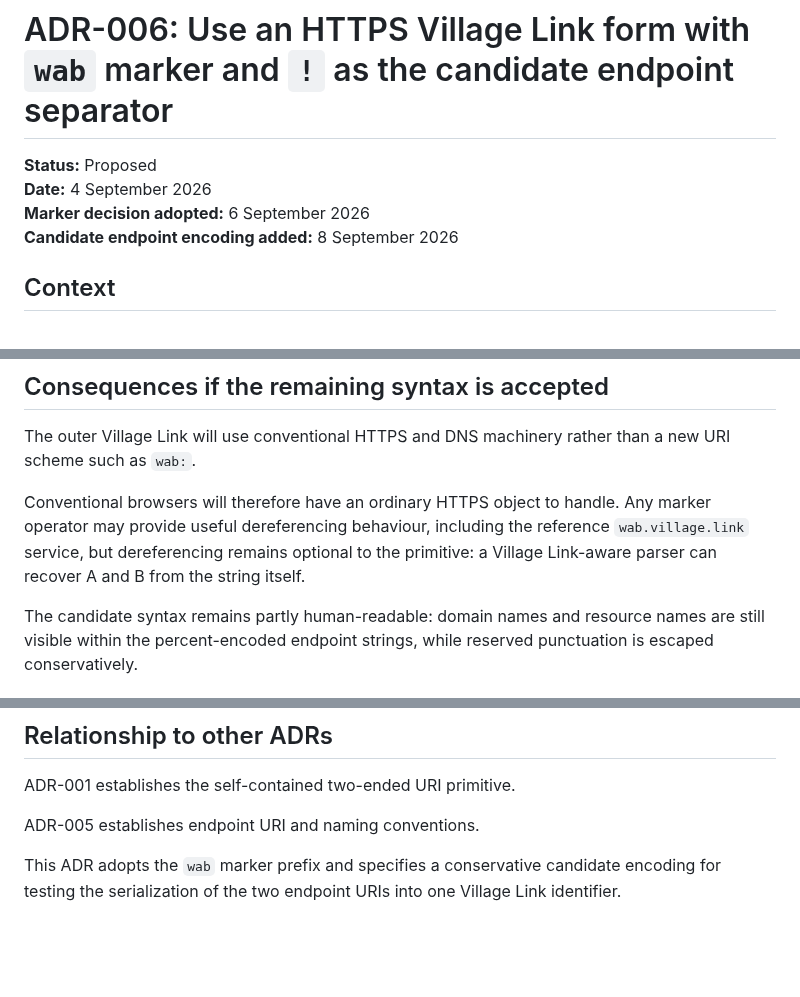
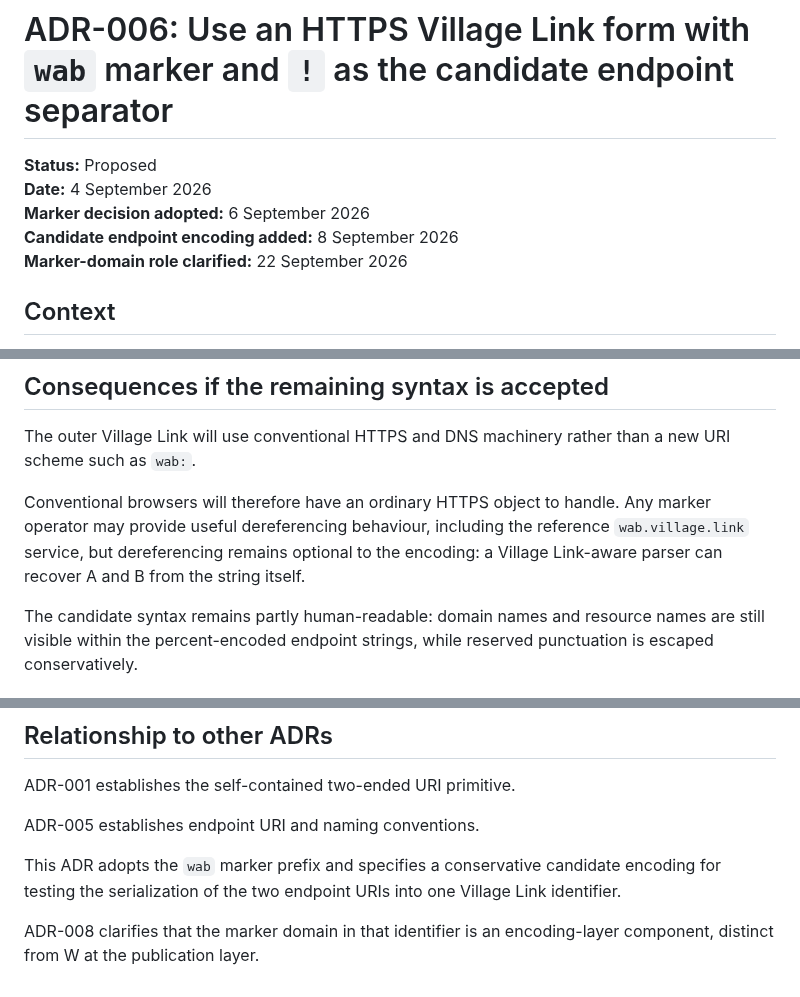
Before and after one commit to Inky-Tech-Pty-Ltd/VillageLink, a Markdown page: docs/adr/006-village-link-serialization.md, 3 parts joined by grey strips. Rendered like a GitHub page; blank space fills up the shorter version.

```diff
--- a/docs/adr/006-village-link-serialization.md
+++ b/docs/adr/006-village-link-serialization.md
@@ -4,6 +4,7 @@
 **Date:** 4 September 2026
 **Marker decision adopted:** 6 September 2026
 **Candidate endpoint encoding added:** 8 September 2026
+**Marker-domain role clarified:** 22 September 2026
 
 ## Context
 
@@ -145,7 +156,7 @@ Existing implementation tests produced by project contributors should be incorpo
 
 The outer Village Link will use conventional HTTPS and DNS machinery rather than a new URI scheme such as `wab:`.
 
-Conventional browsers will therefore have an ordinary HTTPS object to handle. Any marker operator may provide useful dereferencing behaviour, including the reference `wab.village.link` service, but dereferencing remains optional to the primitive: a Village Link-aware parser can recover A and B from the string itself.
+Conventional browsers will therefore have an ordinary HTTPS object to handle. Any marker operator may provide useful dereferencing behaviour, including the reference `wab.village.link` service, but dereferencing remains optional to the encoding: a Village Link-aware parser can recover A and B from the string itself.
 
 The candidate syntax remains partly human-readable: domain names and resource names are still visible within the percent-encoded endpoint strings, while reserved punctuation is escaped conservatively.
 
@@ -174,3 +185,5 @@ ADR-001 establishes the self-contained two-ended URI primitive.
 ADR-005 establishes endpoint URI and naming conventions.
 
 This ADR adopts the `wab` marker prefix and specifies a conservative candidate encoding for testing the serialization of the two endpoint URIs into one Village Link identifier.
+
+ADR-008 clarifies that the marker domain in that identifier is an encoding-layer component, distinct from W at the publication layer.
```
Also changed, not shown: other parts of docs/adr/006-village-link-serialization.md (+15 -5 lines).
